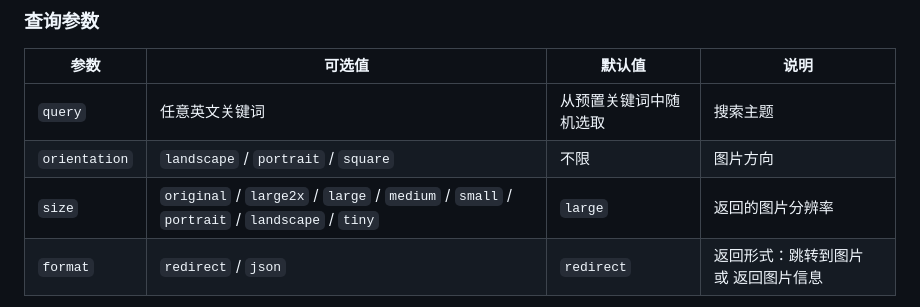
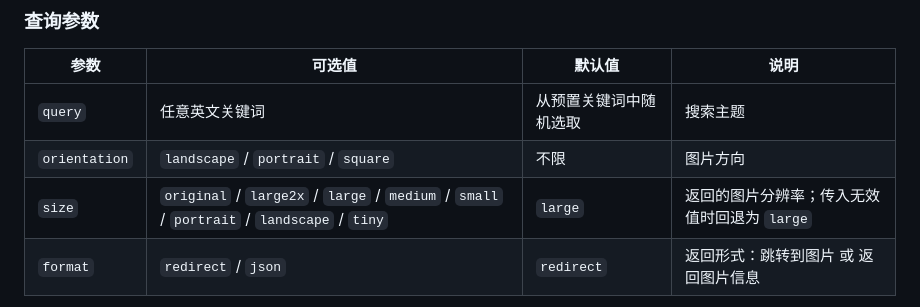
Before and after one commit to Jack-Liang/Pexels, a Markdown page: README.md, the part around the change. Drawn GitHub-style.

Commit message:
docs(readme): update size parameter description
补充说明传入无效size参数时会回退为默认值large

```diff
--- a/README.md
+++ b/README.md
@@ -51,7 +51,7 @@ GET /api/random
 |------|--------|--------|------|
 | `query` | 任意英文关键词 | 从预置关键词中随机选取 | 搜索主题 |
 | `orientation` | `landscape` / `portrait` / `square` | 不限 | 图片方向 |
-| `size` | `original` / `large2x` / `large` / `medium` / `small` / `portrait` / `landscape` / `tiny` | `large` | 返回的图片分辨率 |
+| `size` | `original` / `large2x` / `large` / `medium` / `small` / `portrait` / `landscape` / `tiny` | `large` | 返回的图片分辨率；传入无效值时回退为 `large` |
 | `format` | `redirect` / `json` | `redirect` | 返回形式：跳转到图片 或 返回图片信息 |
 
 > 预置关键词：landscape、city、ocean、mountain、sunset、forest、flower、animal、architecture、night、travel、nature、portrait、abstract、food。
```
